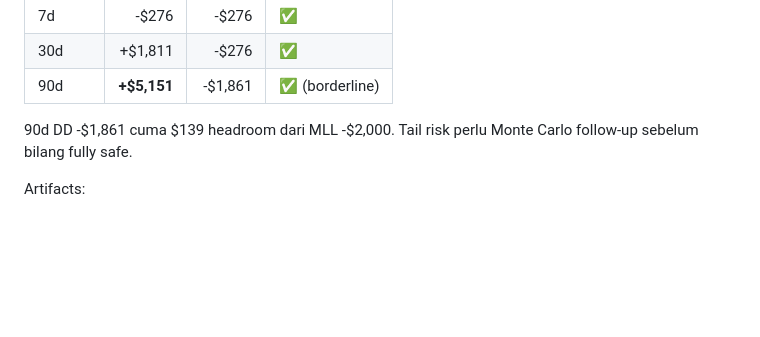
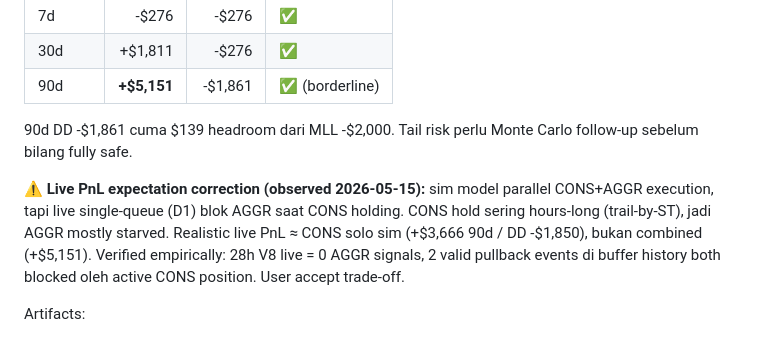
Before and after one commit to kemtol/FFFUTURES, a Markdown page: plans/super_structure_ml_v8.md, the part around the change. GitHub-like rendering; blank space fills up the shorter version.

Commit message:
docs: note live PnL expectation correction (single-queue ≠ sim parallel)
Empirical observation after 28h V8 live: zero AGGR signals fired
despite 2 valid pullback events appearing in the live 5m buffer
history. Both blocked because CONS held the position queue at the
time the events fired.

Updates plans/super_structure_ml_v8.md to flag that the sim's
+$5,151 90d combined number assumes parallel CONS+AGGR execution,
while live (per D1 single-queue) will be closer to CONS-only sim
(+$3,666 90d / DD -$1,850). User confirmed they want to keep
single-queue.

Co-Authored-By: Claude Opus 4.7 <noreply@anthropic.com>

```diff
--- a/plans/super_structure_ml_v8.md
+++ b/plans/super_structure_ml_v8.md
@@ -27,6 +27,14 @@ karena 42.6% prob_of_ruin di walk-forward.
 
 90d DD -$1,861 cuma $139 headroom dari MLL -$2,000. Tail risk perlu Monte
 Carlo follow-up sebelum bilang fully safe.
+
+⚠️ **Live PnL expectation correction (observed 2026-05-15):** sim model
+parallel CONS+AGGR execution, tapi live single-queue (D1) blok AGGR saat
+CONS holding. CONS hold sering hours-long (trail-by-ST), jadi AGGR
+mostly starved. Realistic live PnL ≈ CONS solo sim (+$3,666 90d /
+DD -$1,850), bukan combined (+$5,151). Verified empirically: 28h V8
+live = 0 AGGR signals, 2 valid pullback events di buffer history
+both blocked oleh active CONS position. User accept trade-off.
 
 Artifacts:
 - `pipeline/super_structure_ml/eval/simulate_cons_ml_aggr_mech.py`
```
